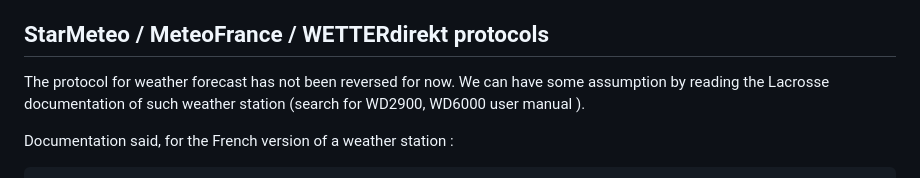
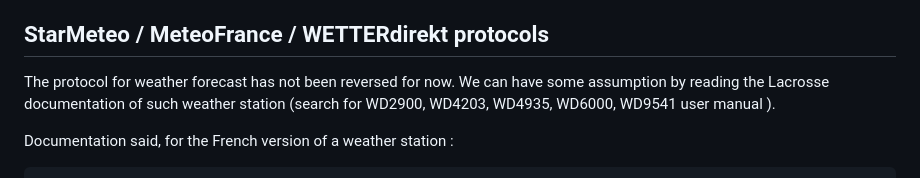
Before and after one commit to psa-jforestier/palmeteo, a Markdown page: POCSAG_Weather.md, the part around the change. Rendered like a GitHub page.

````diff
--- a/POCSAG_Weather.md
+++ b/POCSAG_Weather.md
@@ -6,7 +6,7 @@ Some weather station (Lacrosse Starmeteo) can receive weather forecast and time
 
 ## StarMeteo / MeteoFrance / WETTERdirekt protocols
 
-The protocol for weather forecast has not been reversed for now. We can have some assumption by reading the Lacrosse documentation of such weather station (search for WD2900, WD6000 user manual ).
+The protocol for weather forecast has not been reversed for now. We can have some assumption by reading the Lacrosse documentation of such weather station (search for WD2900, WD4203, WD4935, WD6000, WD9541 user manual ).
 
 Documentation said, for the French version of a weather station :
 ```
````
